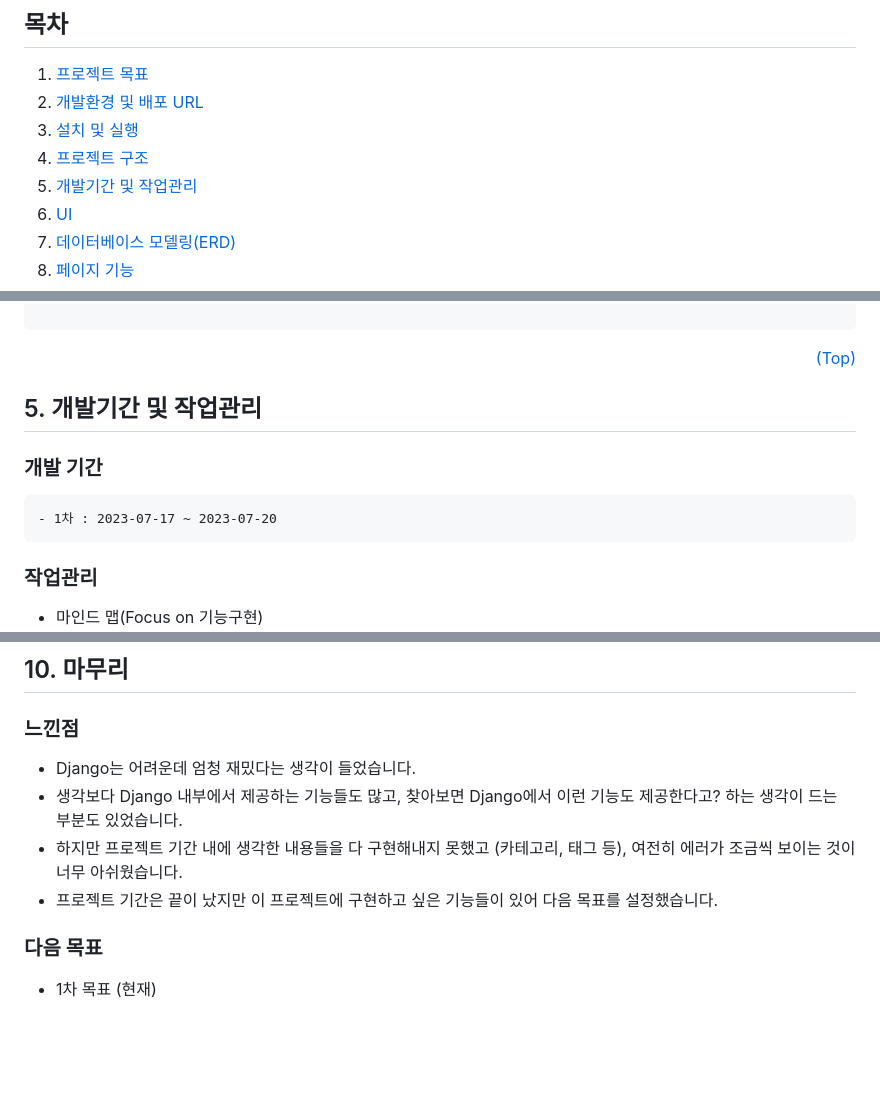
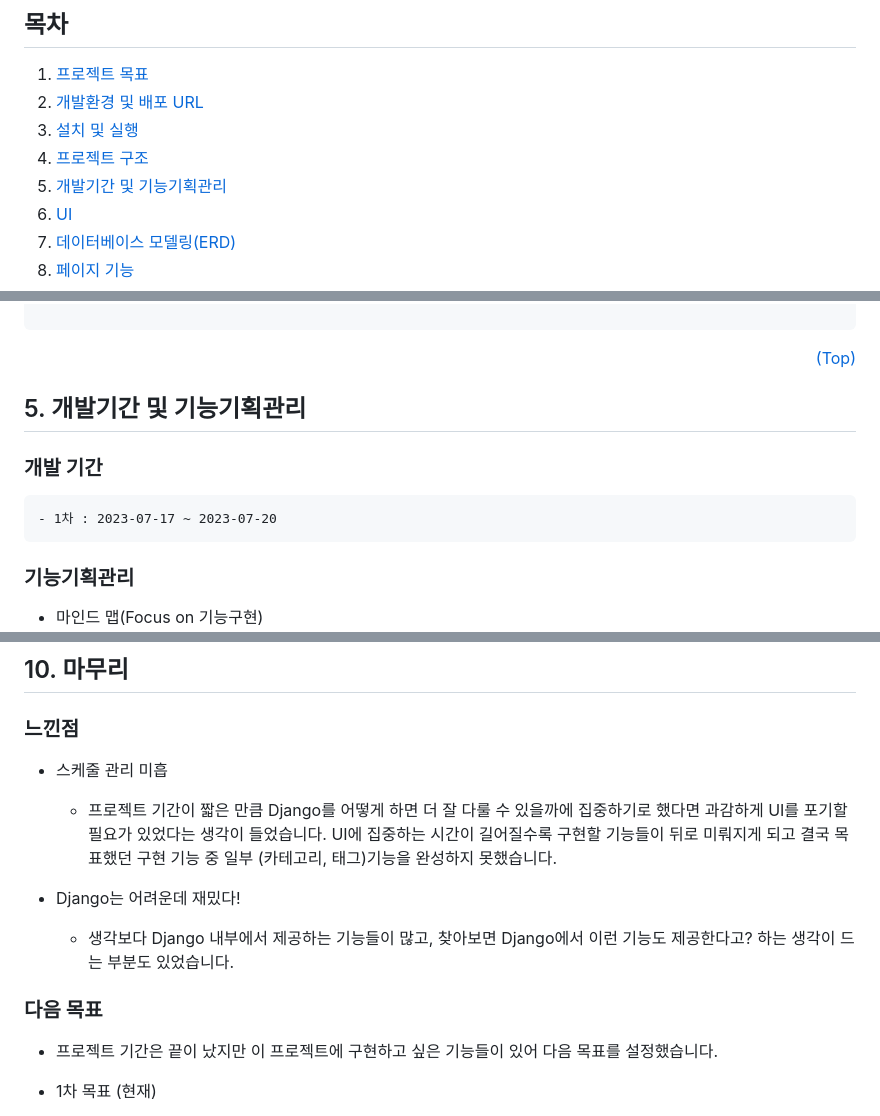
Before and after one commit to simseulnyang/Travel_Log, a Markdown page: README.md, 3 parts joined by grey strips. Drawn GitHub-style; blank space fills up the shorter version.

Commit message:
작업관리 -> 기능기획관리로 수정, 이슈 추가

````diff
--- a/README.md
+++ b/README.md
@@ -11,7 +11,7 @@
     <li><a href="#dev">개발환경 및 배포 URL</a></li>
     <li><a href="#ins">설치 및 실행</a></li>
     <li><a href="#tree">프로젝트 구조</a></li>
-    <li><a href="#task">개발기간 및 작업관리</a></li>
+    <li><a href="#task">개발기간 및 기능기획관리</a></li>
     <li><a href="#ui">UI</a></li>
     <li><a href="#erd">데이터베이스 모델링(ERD)</a></li>
     <li><a href="#pages">페이지 기능</a></li>
@@ -105,11 +106,11 @@ TRAVEL_LOG
 ```
 <p align="right"><a href="#top">(Top)</a></p>
 
-## <span id="task">5. 개발기간 및 작업관리</span>
+## <span id="task">5. 개발기간 및 기능기획관리</span>
  ### 개발 기간
     - 1차 : 2023-07-17 ~ 2023-07-20
 
- ### 작업관리
+ ### 기능기획관리
 - 마인드 맵(Focus on 기능구현)
 ![img](readme/Travel_Log_function.mindmap.png)
 <p align="right"><a href="#top">(Top)</a></p>
@@ -179,12 +250,15 @@ TRAVEL_LOG
 
 ## <span id="realization">10. 마무리 </span>
  ### 느낀점
- - Django는 어려운데 엄청 재밌다는 생각이 들었습니다.
- - 생각보다 Django 내부에서 제공하는 기능들도 많고, 찾아보면 Django에서 이런 기능도 제공한다고? 하는 생각이 드는 부분도 있었습니다.
- - 하지만 프로젝트 기간 내에 생각한 내용들을 다 구현해내지 못했고 (카테고리, 태그 등), 여전히 에러가 조금씩 보이는 것이 너무 아쉬웠습니다.
+ - 스케줄 관리 미흡
+    - 프로젝트 기간이 짧은 만큼 Django를 어떻게 하면 더 잘 다룰 수 있을까에 집중하기로 했다면 과감하게 UI를 포기할 필요가 있었다는 생각이 들었습니다. UI에 집중하는 시간이 길어질수록 구현할 기능들이 뒤로 미뤄지게 되고 결국 목표했던 구현 기능 중 일부 (카테고리, 태그)기능을 완성하지 못했습니다.
+
+ - Django는 어려운데 재밌다!
+    - 생각보다 Django 내부에서 제공하는 기능들이 많고, 찾아보면 Django에서 이런 기능도 제공한다고? 하는 생각이 드는 부분도 있었습니다.
+
+ ### 다음 목표
  - 프로젝트 기간은 끝이 났지만 이 프로젝트에 구현하고 싶은 기능들이 있어 다음 목표를 설정했습니다.
 
- ### 다음 목표
 - 1차 목표 (현재)
     - Django 강의에서 배운 내용들을 복습하며, 프로젝트의 핵심인 블로그 게시글의 CRUD 기능 구현에 익숙해진다.
     - 제공된 GitHub repo의 HTML+CSS를 기본으로 UI 커스터마이징하고, FBV보다는 CBV를 사용하여 개발한다.
````
Also changed, not shown: other parts of README.md (+71 -0 lines).
